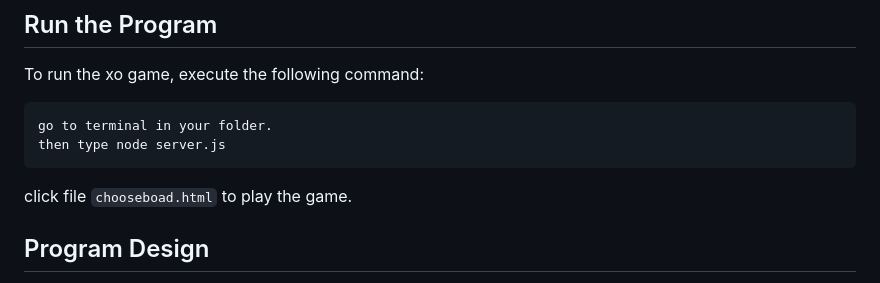
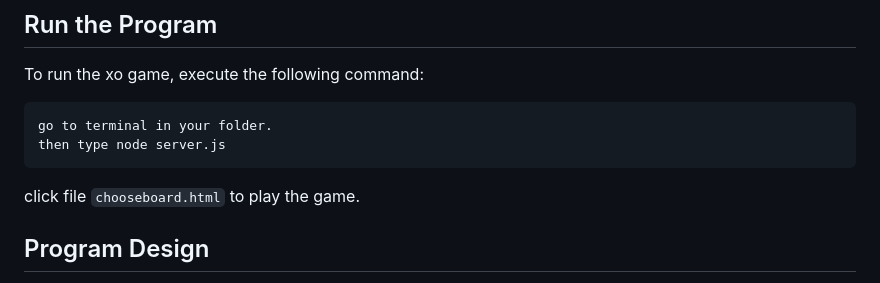
Before and after one commit to KSdesu06/xoGame, a Markdown page: README.md, the part around the change. Rendered like a GitHub page.

````diff
--- a/README.md
+++ b/README.md
@@ -79,7 +79,7 @@ go to terminal in your folder.
 then type node server.js
 ```
 
-click file `chooseboad.html` to play the game.
+click file `chooseboard.html` to play the game.
 
 ## Program Design
 The xo game is designed as a web application using HTML, CSS, and JavaScript. The game allows players to select the board size and play the game on the chosen grid.
````
